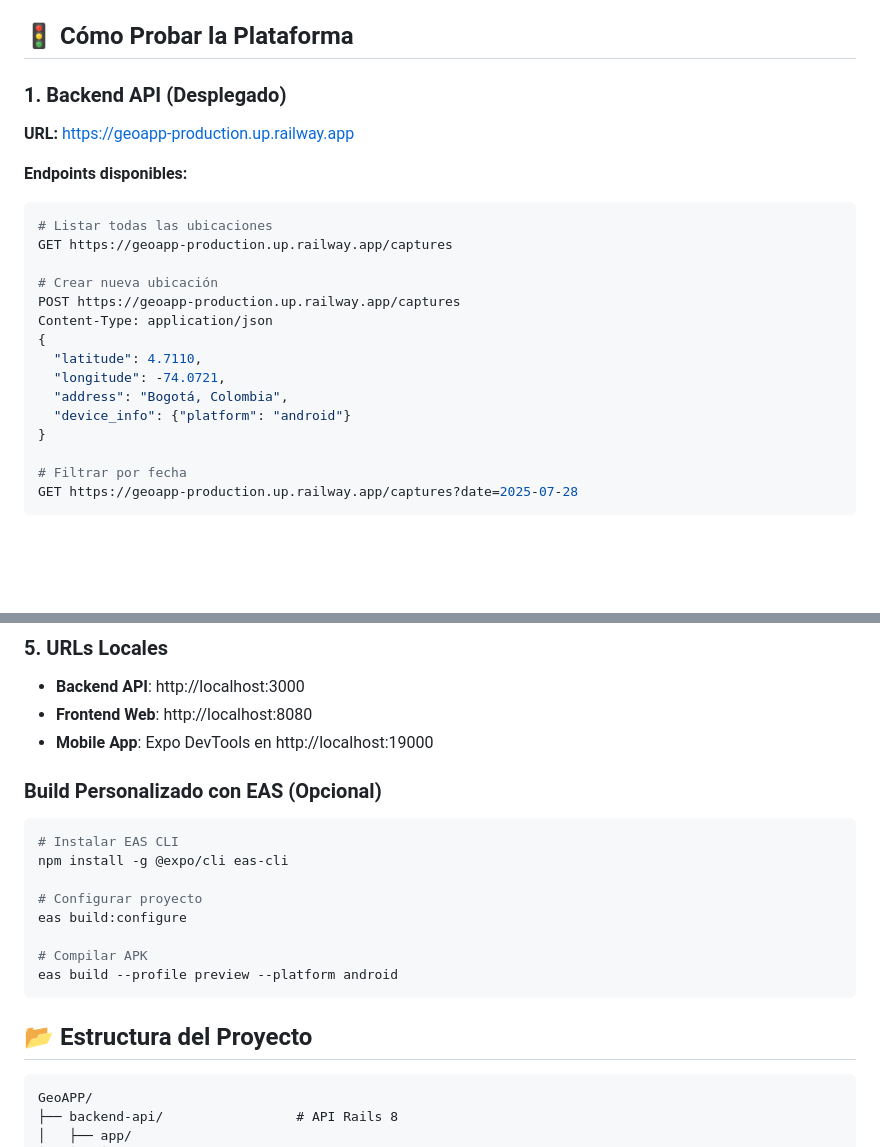
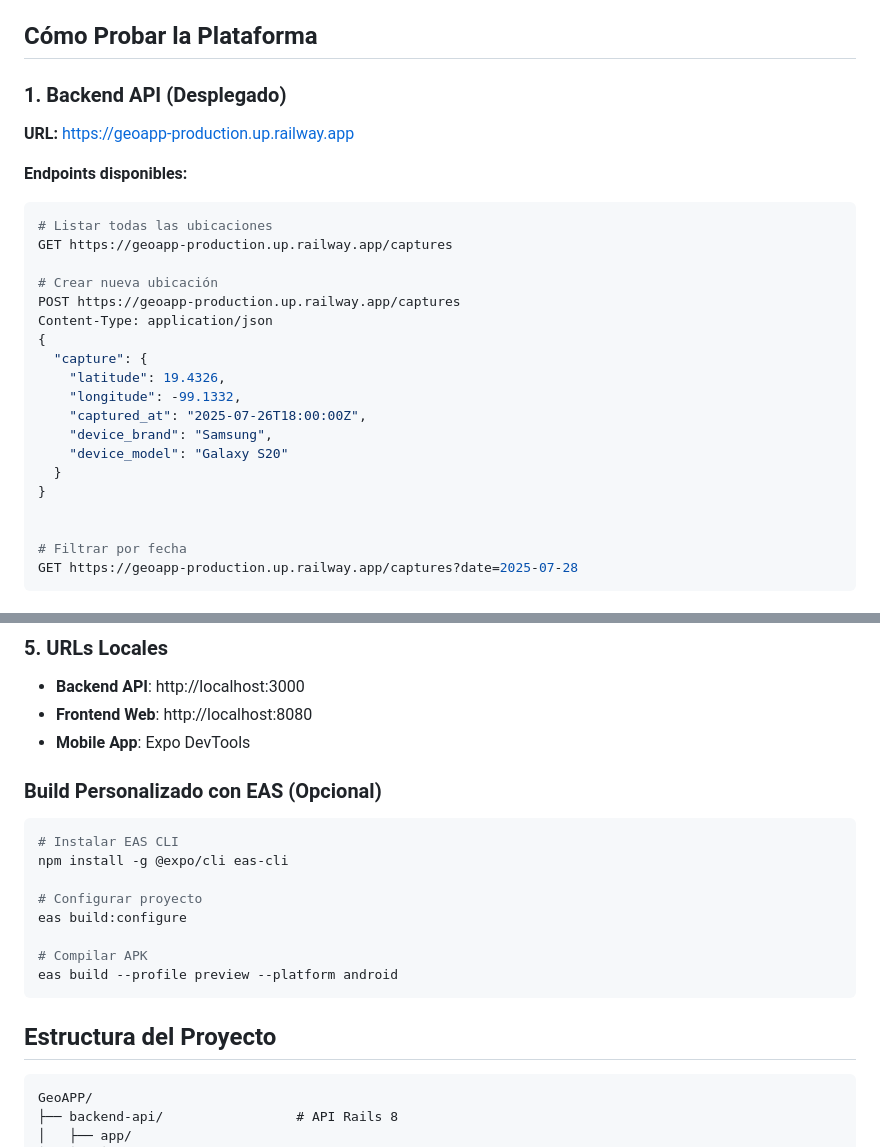
Before and after one commit to geramirezl/GeoAPP, a Markdown page: README.md, 2 parts joined by grey strips. Rendered like a GitHub page; blank space fills up the shorter version.

````diff
--- a/README.md
+++ b/README.md
@@ -77,7 +77,7 @@ Ver [diagrama detallado](./database/database_diagram.md) y [script de creación]
 - `device_info` - Información del dispositivo (JSONB)
 - `created_at` / `updated_at` - Timestamps automáticos
 
-## 🚦 Cómo Probar la Plataforma
+##  Cómo Probar la Plataforma
 
 ### 1. Backend API (Desplegado)
 **URL:** https://geoapp-production.up.railway.app
@@ -91,11 +91,15 @@ GET https://geoapp-production.up.railway.app/captures
 POST https://geoapp-production.up.railway.app/captures
 Content-Type: application/json
 {
-  "latitude": 4.7110,
-  "longitude": -74.0721,
-  "address": "Bogotá, Colombia",
-  "device_info": {"platform": "android"}
+  "capture": {
+    "latitude": 19.4326,
+    "longitude": -99.1332,
+    "captured_at": "2025-07-26T18:00:00Z",
+    "device_brand": "Samsung",
+    "device_model": "Galaxy S20"
+  }
 }
+
 
 # Filtrar por fecha
 GET https://geoapp-production.up.railway.app/captures?date=2025-07-28
@@ -195,7 +199,7 @@ npx expo start
 ### 5. URLs Locales
 - **Backend API**: http://localhost:3000
 - **Frontend Web**: http://localhost:8080
-- **Mobile App**: Expo DevTools en http://localhost:19000
+- **Mobile App**: Expo DevTools
 
 ### Build Personalizado con EAS (Opcional)
 ```bash
@@ -209,7 +213,7 @@ eas build:configure
 eas build --profile preview --platform android
 ```
 
-## 📂 Estructura del Proyecto
+##  Estructura del Proyecto
 
 ```
 GeoAPP/
````
Also changed, not shown: other parts of README.md (+17 -17 lines).
